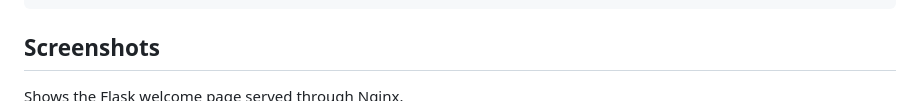
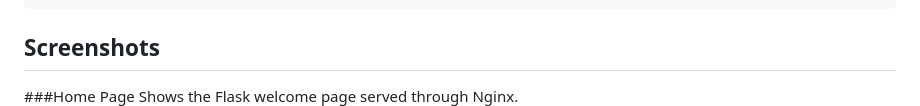
Before and after one commit to Darwiish/devops-docker, a Markdown page: flask-redis-project/README.md, the part around the change. GitHub-like rendering.

Commit message:
Add Home Page screenshot to README
Added a section for the Home Page screenshot in the README.

```diff
--- a/flask-redis-project/README.md
+++ b/flask-redis-project/README.md
@@ -152,6 +152,7 @@ Request 4 → web-1 (starts over)
 
 ## Screenshots
 
+###Home Page
 Shows the Flask welcome page served through Nginx.
 ![Home Page](screenshots/RedisCounterHome.png)
 
```
